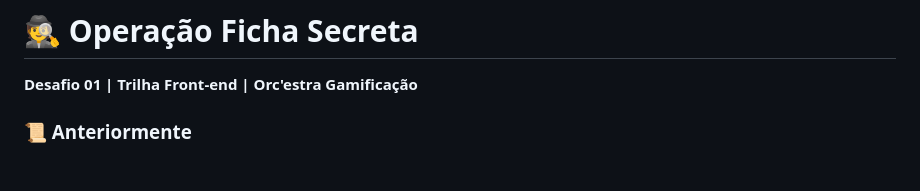
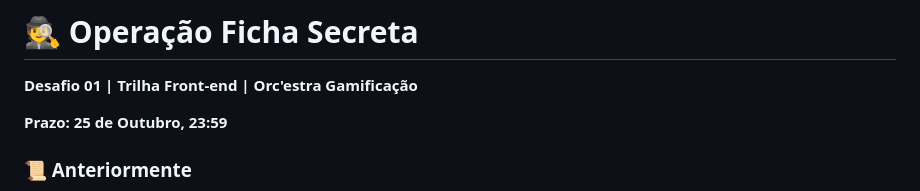
Before and after one commit to Flyxs/desafios-frontend, a Markdown page: desafio01/README.md, the part around the change. GitHub-like rendering; blank space fills up the shorter version.

Commit message:
docs: adiciona prazo de entrega

```diff
--- a/desafio01/README.md
+++ b/desafio01/README.md
@@ -1,5 +1,7 @@
 # 🕵️ Operação Ficha Secreta
 **Desafio 01 | Trilha Front-end | Orc'estra Gamificação**
+
+**Prazo: 25 de Outubro, 23:59**
 
 ### 📜 Anteriormente
 O antigo sistema da nossa Agência foi comprometido. Um ataque cibernético derrubou nossos servidores na noite passada e agora nossos agentes em campo estão isolados, incapazes de identificar quem é aliado e sem meios para acionar suas equipes.
```
